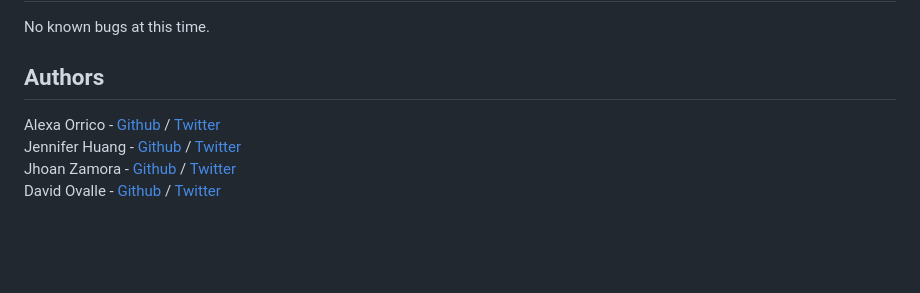
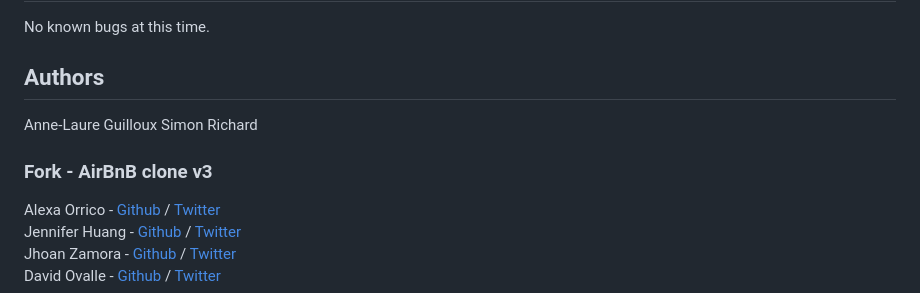
Before and after one commit to annlaure02/holbertonschool-AirBnB_clone_v4, a Markdown page: README.md, the part around the change. Rendered like a GitHub page; blank space fills up the shorter version.

```diff
--- a/README.md
+++ b/README.md
@@ -154,6 +154,10 @@ EOF  all  create  destroy  help  quit  show  update
 No known bugs at this time.
 
 ## Authors
+Anne-Laure Guilloux
+Simon Richard
+
+### Fork - AirBnB clone v3
 Alexa Orrico - [Github](https://github.com/alexaorrico) / [Twitter](https://twitter.com/alexa_orrico)
 Jennifer Huang - [Github](https://github.com/jhuang10123) / [Twitter](https://twitter.com/earthtojhuang)
 Jhoan Zamora - [Github](https://github.com/jzamora5) / [Twitter](https://twitter.com/JhoanZamora10)
```
